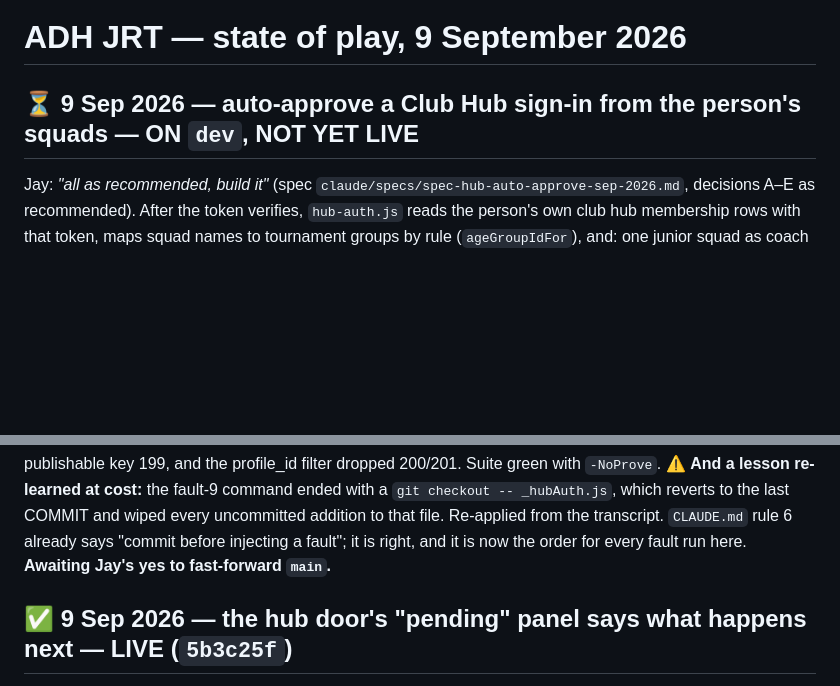
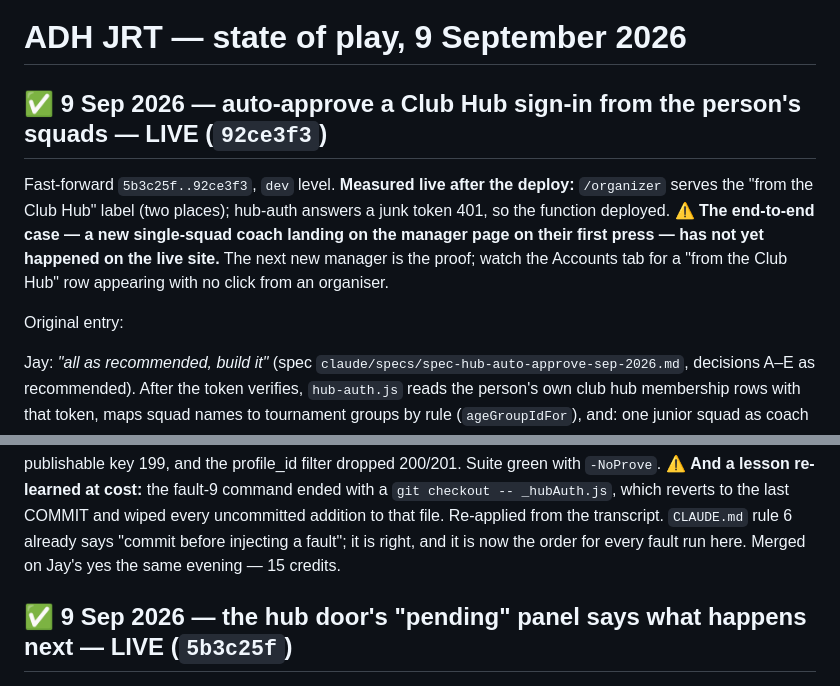
Before and after one commit to jayjmuir-hub/adhjrt, a Markdown page: claude/state-of-play.md, 2 parts joined by grey strips. Rendered like a GitHub page; blank space fills up the shorter version.

Commit message:
docs: auto-approve is live, measured; end-to-end proof awaits the next new manager
Co-Authored-By: Claude Fable 5.1 <noreply@anthropic.com>

```diff
--- a/claude/state-of-play.md
+++ b/claude/state-of-play.md
@@ -1,6 +1,16 @@
 # ADH JRT — state of play, 9 September 2026
 
-## ⏳ 9 Sep 2026 — auto-approve a Club Hub sign-in from the person's squads — ON `dev`, NOT YET LIVE
+## ✅ 9 Sep 2026 — auto-approve a Club Hub sign-in from the person's squads — LIVE (`92ce3f3`)
+
+Fast-forward `5b3c25f..92ce3f3`, `dev` level. **Measured live after the
+deploy:** `/organizer` serves the "from the Club Hub" label (two places);
+hub-auth answers a junk token 401, so the function deployed. ⚠️ **The
+end-to-end case — a new single-squad coach landing on the manager page on
+their first press — has not yet happened on the live site.** The next new
+manager is the proof; watch the Accounts tab for a "from the Club Hub" row
+appearing with no click from an organiser.
+
+Original entry:
 
 Jay: *"all as recommended, build it"* (spec
 `claude/specs/spec-hub-auto-approve-sep-2026.md`, decisions A–E as
@@ -33,7 +43,7 @@ the profile_id filter dropped 200/201. Suite green with `-NoProve`.
 every uncommitted addition to that file. Re-applied from the transcript.
 `CLAUDE.md` rule 6 already says "commit before injecting a fault"; it is
 right, and it is now the order for every fault run here.
-**Awaiting Jay's yes to fast-forward `main`.**
+Merged on Jay's yes the same evening — 15 credits.
 
 ## ✅ 9 Sep 2026 — the hub door's "pending" panel says what happens next — LIVE (`5b3c25f`)
 
```
